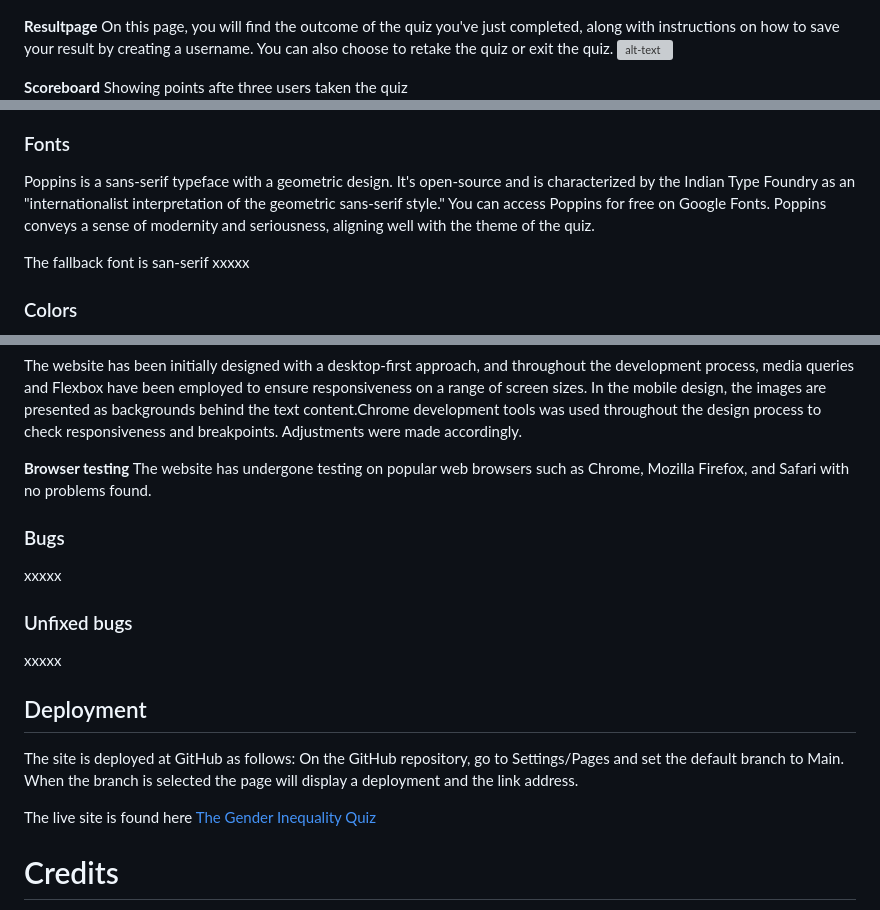
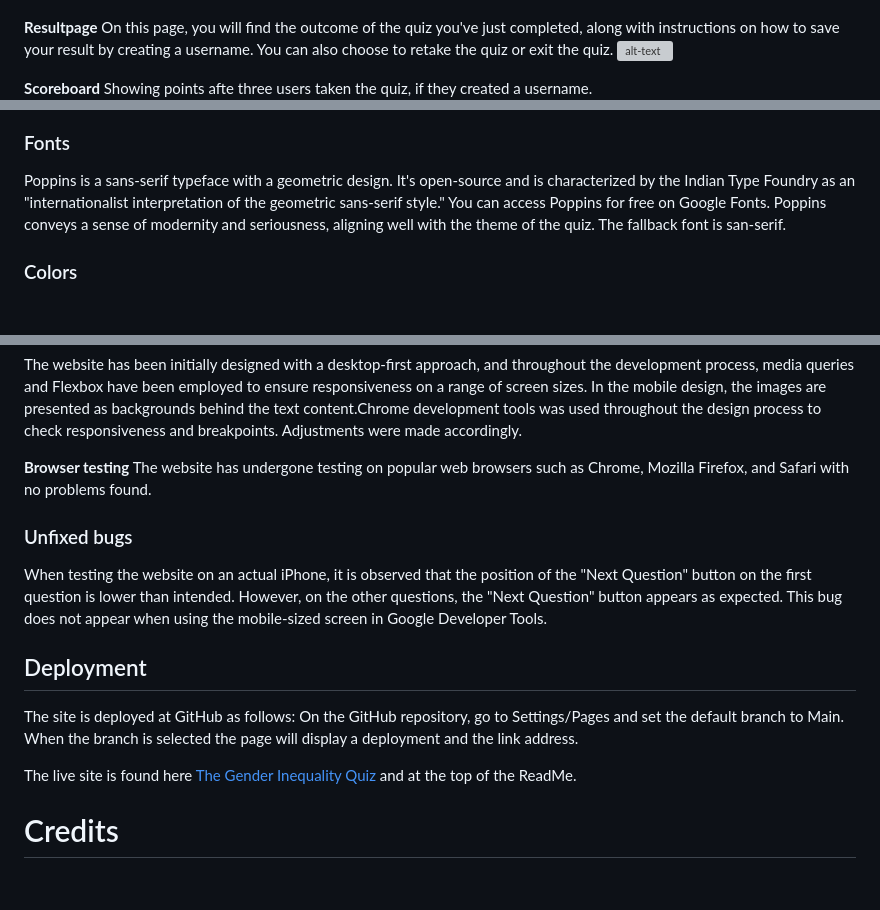
Before and after one commit to aslinedvinsson/Gender-inequality-quiz, a Markdown page: README.md, 3 parts joined by grey strips. GitHub-like rendering; blank space fills up the shorter version; grey boxes are pictures that could not be loaded.

```diff
--- a/README.md
+++ b/README.md
@@ -21,7 +21,7 @@ The target audience for this quiz includes individuals who wish to evaluate thei
 **Resultpage** On this page, you will find the outcome of the quiz you've just completed, along with instructions on how to save your result by creating a username. You can also choose to retake the quiz or exit the quiz.
 ![alt-text](documentation/last_page_desktop.png)
 
-**Scoreboard** Showing points afte three users taken the quiz
+**Scoreboard** Showing points afte three users taken the quiz, if they created a username.
 ![alt-text](documentation/scoreboard.png)
 
 **Mobile device** The images are displayed in the background of the text on mobile device
@@ -36,9 +35,7 @@ The target audience for this quiz includes individuals who wish to evaluate thei
 ![alt-text](documentation/wireframe_mobile.png)
 
 ### Fonts
-Poppins is a sans-serif typeface with a geometric design. It's open-source and is characterized by the Indian Type Foundry as an "internationalist interpretation of the geometric sans-serif style." You can access Poppins for free on Google Fonts. Poppins conveys a sense of modernity and seriousness, aligning well with the theme of the quiz.
-
-The fallback font is san-serif xxxxx
+Poppins is a sans-serif typeface with a geometric design. It's open-source and is characterized by the Indian Type Foundry as an "internationalist interpretation of the geometric sans-serif style." You can access Poppins for free on Google Fonts. Poppins conveys a sense of modernity and seriousness, aligning well with the theme of the quiz. The fallback font is san-serif.
 
 ### Colors
 The quiz, focusing on a serious theme of gender inequality, employs a subdued color palette of white and gray to convey neutrality. This approach avoids vibrant and colorful elements that might suggest happiness or joy.
@@ -128,16 +125,13 @@ The website has been initially designed with a desktop-first approach, and throu
 **Browser testing**
 The website has undergone testing on popular web browsers such as Chrome, Mozilla Firefox, and Safari with no problems found.
 
-### Bugs
-xxxxx
-
 ### Unfixed bugs
-xxxxx
+When testing the website on an actual iPhone, it is observed that the position of the "Next Question" button on the first question is lower than intended. However, on the other questions, the "Next Question" button appears as expected. This bug does not appear when using the mobile-sized screen in Google Developer Tools.
 
 ## Deployment
 The site is deployed at GitHub as follows: On the GitHub repository, go to Settings/Pages and set the default branch to Main. When the branch is selected the page will display a deployment and the link address.
 
-The live site is found here [The Gender Inequality Quiz](https://aslinedvinsson.github.io/gender_inequality_quiz/)
+The live site is found here [The Gender Inequality Quiz](https://aslinedvinsson.github.io/gender_inequality_quiz/) and at the top of the ReadMe.
 
 # Credits
 **Mentor**
```
Also changed, not shown: other parts of README.md (+9 -10 lines).
